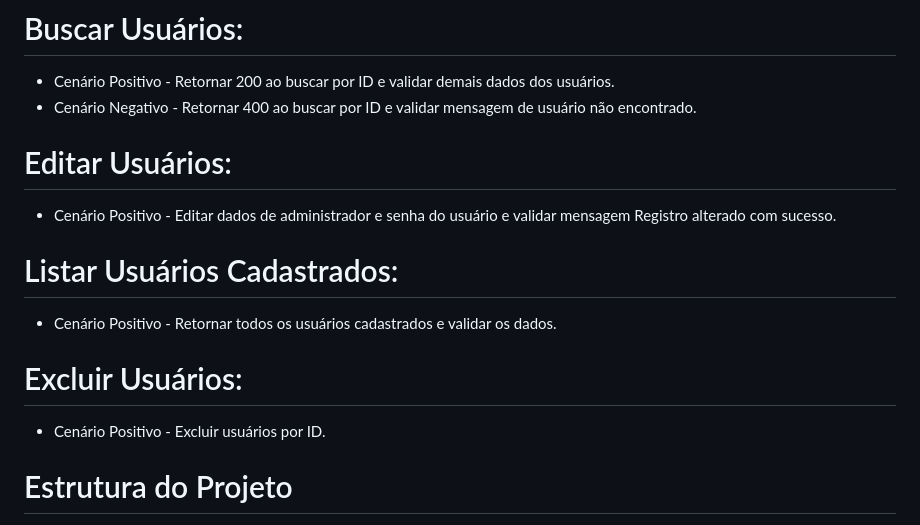
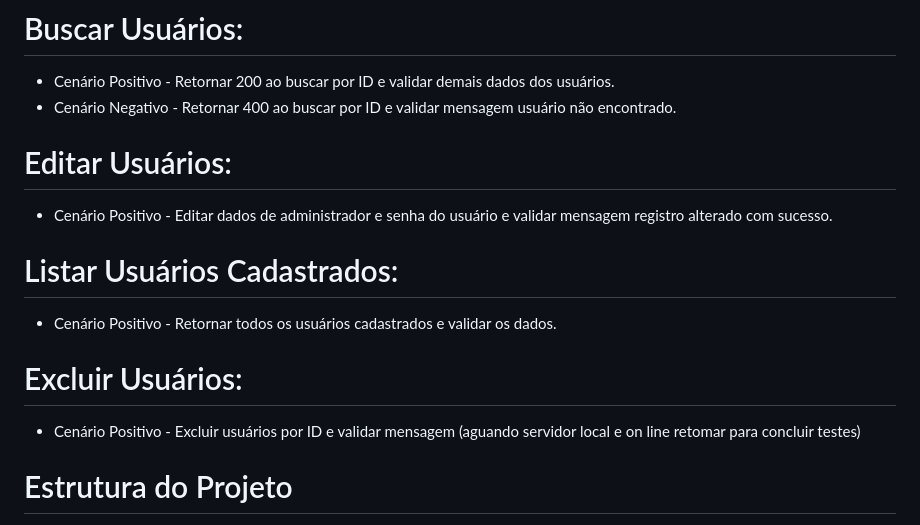
Before and after one commit to Erica123456/DesafioCarrefour, a Markdown page: README.md, the part around the change. Rendered like a GitHub page.

Commit message:
Fix capitalization and wording in README

```diff
--- a/README.md
+++ b/README.md
@@ -56,16 +56,16 @@ Os relatórios são disponibilizados como artefatos na aba Actions do GitHub.
 
 # Buscar Usuários:
 - Cenário Positivo - Retornar 200 ao buscar por ID e validar demais dados dos usuários.
-- Cenário Negativo - Retornar 400 ao buscar por ID e validar mensagem de usuário não encontrado.
+- Cenário Negativo - Retornar 400 ao buscar por ID e validar mensagem usuário não encontrado.
 
 # Editar Usuários:
-- Cenário Positivo - Editar dados de administrador e senha do usuário e validar mensagem Registro alterado com sucesso.
+- Cenário Positivo - Editar dados de administrador e senha do usuário e validar mensagem registro alterado com sucesso.
 
 # Listar Usuários Cadastrados:
 - Cenário Positivo - Retornar todos os usuários cadastrados e validar os dados.
 
 # Excluir Usuários:
-- Cenário Positivo - Excluir usuários por ID.
+- Cenário Positivo - Excluir usuários por ID e validar mensagem (aguando servidor local e on line retomar para concluir testes)
 
 # Estrutura do Projeto
 cypress/
```
